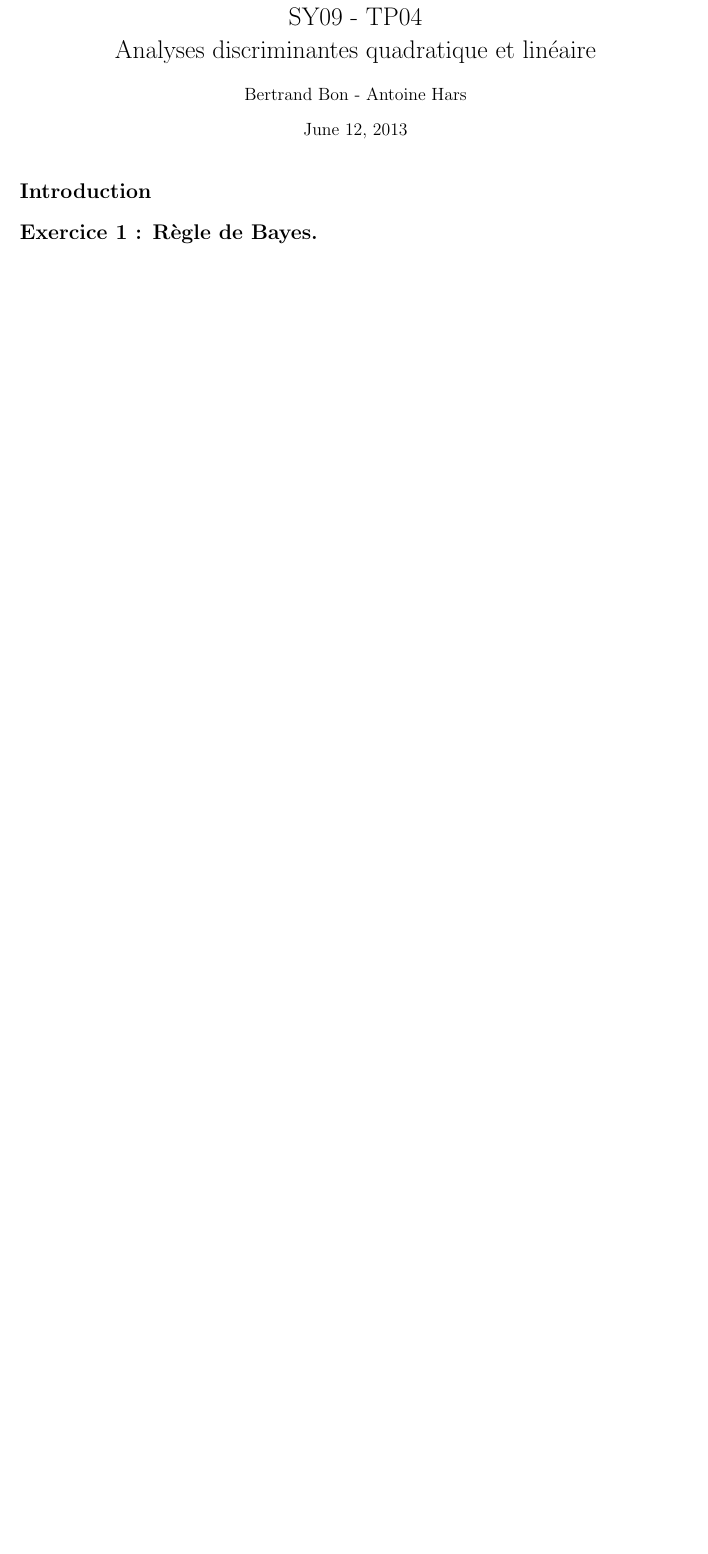
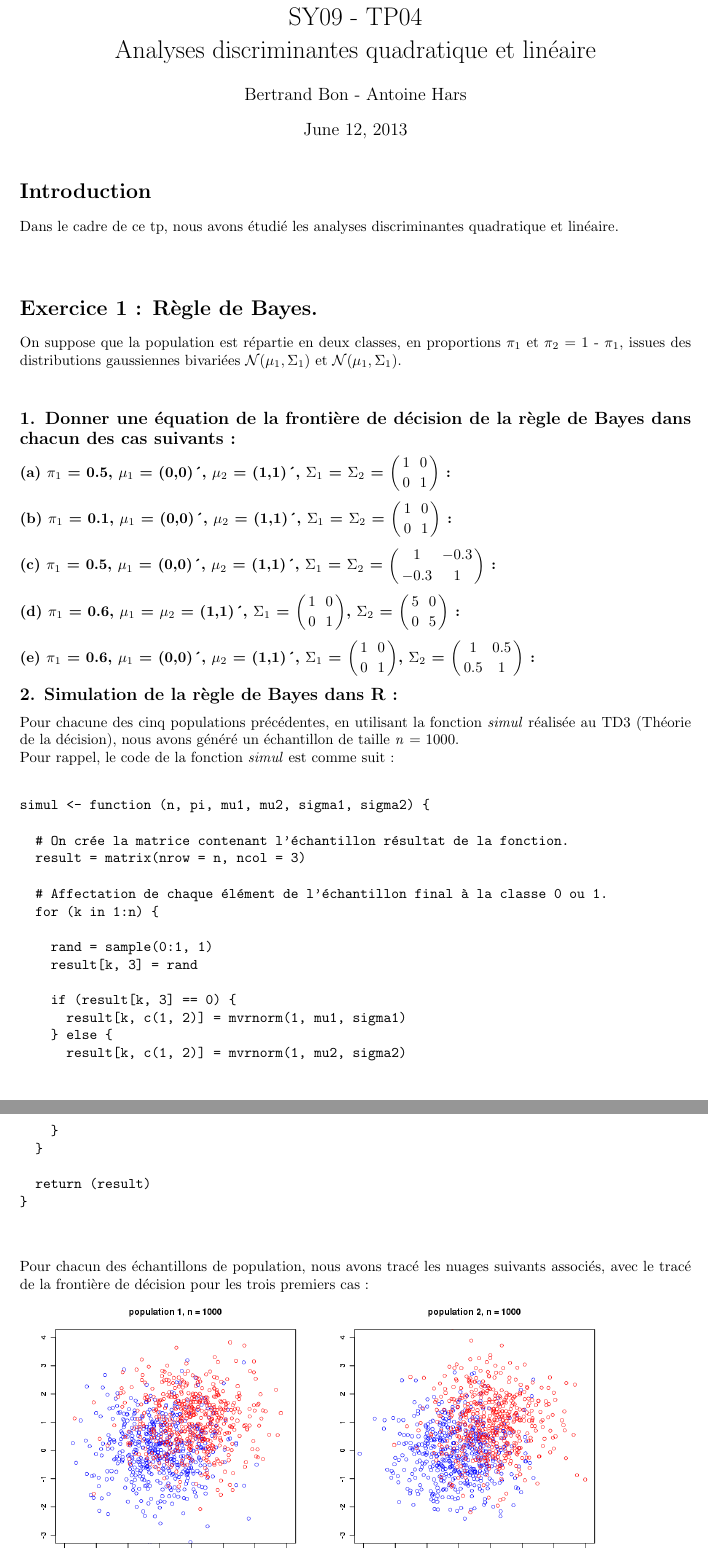
Before and after one commit to ahars/sy09, a LaTeX document (sy09_tp04_rapport.tex): part of the page before the commit and two parts of pages 1 and 2 of 3 after it, the two joined at a grey line, cut so that both start at the same text, the shorter picture padded with empty space. Compiled offline with pdfLaTeX.

Commit message:
taf rapport exo1

```diff
--- a/sy09_tp04_rapport.tex
+++ b/sy09_tp04_rapport.tex
@@ -19,10 +19,62 @@
 \maketitle
 
 \section*{Introduction}
+Dans le cadre de ce tp, nous avons étudié les analyses discriminantes quadratique et linéaire.\\ \\
+
+\section*{Exercice 1 : Règle de Bayes.}
+On suppose que la population est répartie en deux classes, en proportions $\pi_{1}$ et $\pi_{2}$ = 1 - $\pi_{1}$,
+issues des distributions gaussiennes bivariées $\mathcal{N}(\mu_{1}, \Sigma_{1})$ et $\mathcal{N}(\mu_{1}, \Sigma_{1})$.\\
+
+\subsection*{1. Donner une équation de la frontière de décision de la règle de Bayes dans chacun des cas suivants :}
+
+\subsubsection*{(a) $\pi_{1}$ = 0.5, $\mu_{1}$ = (0,0)´, $\mu_{2}$ = (1,1)´, $\Sigma_{1}$ = $\Sigma_{2}$ =
+$\begin{pmatrix} 1 & 0 \\ 0 & 1 \end{pmatrix}$ :}
+% TODO
+
+\subsubsection*{(b) $\pi_{1}$ = 0.1, $\mu_{1}$ = (0,0)´, $\mu_{2}$ = (1,1)´, $\Sigma_{1}$ = $\Sigma_{2}$ =
+$\begin{pmatrix} 1 & 0 \\ 0 & 1 \end{pmatrix}$ :}
+% TODO
+
+\subsubsection*{(c) $\pi_{1}$ = 0.5, $\mu_{1}$ = (0,0)´, $\mu_{2}$ = (1,1)´, $\Sigma_{1}$ = $\Sigma_{2}$ =
+$\begin{pmatrix} 1 & -0.3 \\ -0.3 & 1 \end{pmatrix}$ :}
+% TODO
+
+\subsubsection*{(d) $\pi_{1}$ = 0.6, $\mu_{1}$ = $\mu_{2}$ = (1,1)´, $\Sigma_{1}$ = $\begin{pmatrix} 1 & 0 \\ 0 & 1 \end{pmatrix}$,
+$\Sigma_{2}$ =  $\begin{pmatrix} 5 & 0 \\ 0 & 5 \end{pmatrix}$ :}
+% TODO
+
+\subsubsection*{(e) $\pi_{1}$ = 0.6, $\mu_{1}$ = (0,0)´, $\mu_{2}$ = (1,1)´, $\Sigma_{1}$ = $\begin{pmatrix} 1 & 0 \\ 0 & 1 \end{pmatrix}$,
+$\Sigma_{2}$ = $\begin{pmatrix} 1 & 0.5 \\ 0.5 & 1 \end{pmatrix}$ :}
+% TODO
 
 
-\section*{Exercice 1 : Règle de Bayes.}
+\subsection*{2. Simulation de la règle de Bayes dans R :}
+Pour chacune des cinq populations précédentes, en utilisant la fonction \textit{simul} réalisée au TD3 (Théorie de la décision),
+nous avons généré un échantillon de taille \textit{n} = 1000.\\
+Pour rappel, le code de la fonction \textit{simul} est comme suit :\\
+\begin{verbatim}
+simul <- function (n, pi, mu1, mu2, sigma1, sigma2) {
 
-\subsection*{}
+  # On crée la matrice contenant l'échantillon résultat de la fonction.
+  result = matrix(nrow = n, ncol = 3)
 
-\subsection*{}
+  # Affectation de chaque élément de l'échantillon final à la classe 0 ou 1.
+  for (k in 1:n) {
+
+    rand = sample(0:1, 1)
+    result[k, 3] = rand
+
+    if (result[k, 3] == 0) {
+      result[k, c(1, 2)] = mvrnorm(1, mu1, sigma1)
+    } else {
+      result[k, c(1, 2)] = mvrnorm(1, mu2, sigma2)
+    }
+  }
+
+  return (result)
+}
+\end{verbatim}
+$\\ \\$
+Pour chacun des échantillons de population, nous avons tracé les nuages suivants associés,
+avec le tracé de la frontière de décision pour les trois premiers cas :\\
+\includegraphics[height = 7cm, width = 7cm]{plots/exo1_simul_1.png}
```
Also changed, not shown: plots/exo1_simul_1.png (added), plots/exo1_simul_2.png (added), plots/exo1_simul_3.png (added), plots/exo1_simul_4.png (added), plots/exo1_simul_5.png (added), sy09_tp04_rapport.pdf, sy09_tp04_rapport.tex (13 more changed lines), 2 other files.
